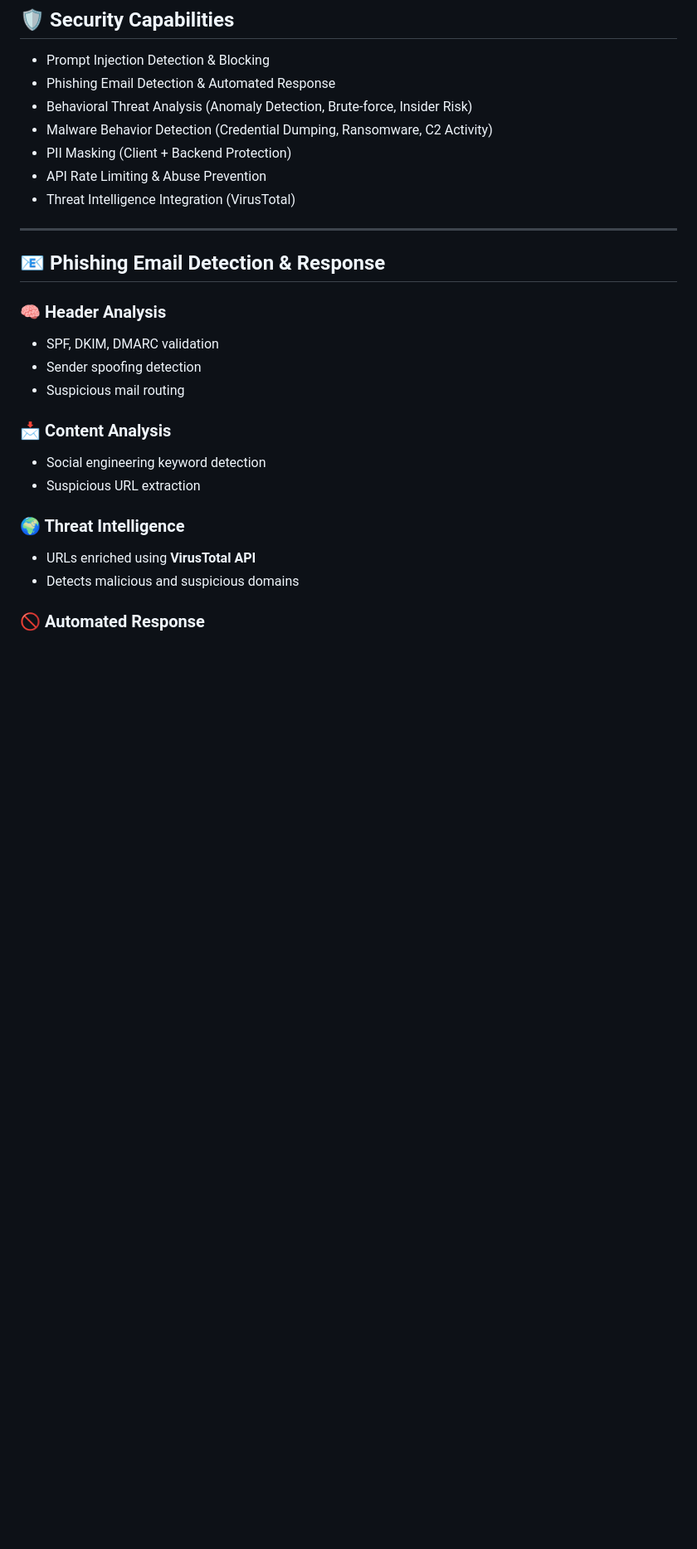
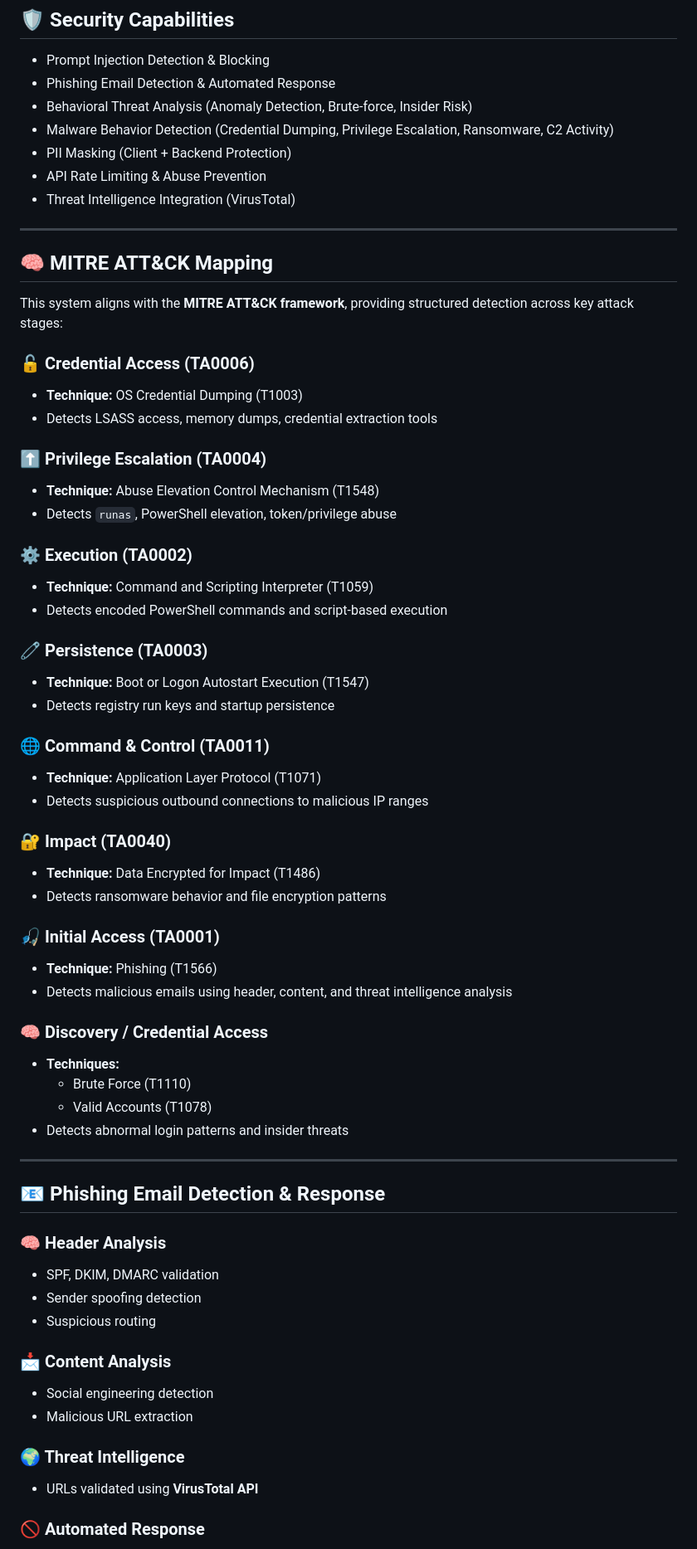
Before and after one commit to Louisky2001/Ai-Security-System, a Markdown page: README.md, the part around one of its changes. Shown at 83% size. Rendered like a GitHub page; blank space fills up the shorter version.

Commit message:
README Full

```diff
--- a/README.md
+++ b/README.md
@@ -88,10 +80,51 @@ Each layer operates independently and collectively to detect, analyze, and block
 - Prompt Injection Detection & Blocking
 - Phishing Email Detection & Automated Response
 - Behavioral Threat Analysis (Anomaly Detection, Brute-force, Insider Risk)
-- Malware Behavior Detection (Credential Dumping, Ransomware, C2 Activity)
+- Malware Behavior Detection (Credential Dumping, Privilege Escalation, Ransomware, C2 Activity)
 - PII Masking (Client + Backend Protection)
 - API Rate Limiting & Abuse Prevention
 - Threat Intelligence Integration (VirusTotal)
+
+---
+
+## 🧠 MITRE ATT&CK Mapping
+
+This system aligns with the **MITRE ATT&CK framework**, providing structured detection across key attack stages:
+
+### 🔓 Credential Access (TA0006)
+- **Technique:** OS Credential Dumping (T1003)
+- Detects LSASS access, memory dumps, credential extraction tools
+
+### ⬆️ Privilege Escalation (TA0004)
+- **Technique:** Abuse Elevation Control Mechanism (T1548)
+- Detects `runas`, PowerShell elevation, token/privilege abuse
+
+### ⚙️ Execution (TA0002)
+- **Technique:** Command and Scripting Interpreter (T1059)
+- Detects encoded PowerShell commands and script-based execution
+
+### 🧷 Persistence (TA0003)
+- **Technique:** Boot or Logon Autostart Execution (T1547)
+- Detects registry run keys and startup persistence
+
+### 🌐 Command & Control (TA0011)
+- **Technique:** Application Layer Protocol (T1071)
+- Detects suspicious outbound connections to malicious IP ranges
+
+### 🔐 Impact (TA0040)
+- **Technique:** Data Encrypted for Impact (T1486)
+- Detects ransomware behavior and file encryption patterns
+
+### 🎣 Initial Access (TA0001)
+- **Technique:** Phishing (T1566)
+- Detects malicious emails using header, content, and threat intelligence analysis
+
+### 🧠 Discovery / Credential Access
+- **Techniques:**
+  - Brute Force (T1110)
+  - Valid Accounts (T1078)
+- Detects abnormal login patterns and insider threats
+
 ---
 
 ## 📧 Phishing Email Detection & Response
@@ -99,15 +132,14 @@ Each layer operates independently and collectively to detect, analyze, and block
 ### 🧠 Header Analysis
 - SPF, DKIM, DMARC validation
 - Sender spoofing detection
-- Suspicious mail routing
+- Suspicious routing
 
 ### 📩 Content Analysis
-- Social engineering keyword detection
-- Suspicious URL extraction
+- Social engineering detection
+- Malicious URL extraction
 
 ### 🌍 Threat Intelligence
-- URLs enriched using **VirusTotal API**
-- Detects malicious and suspicious domains
+- URLs validated using **VirusTotal API**
 
 ### 🚫 Automated Response
 - High-risk emails → **Blocked (HTTP 403)**
```
Also changed, not shown: other parts of README.md (+20 -11 lines).
